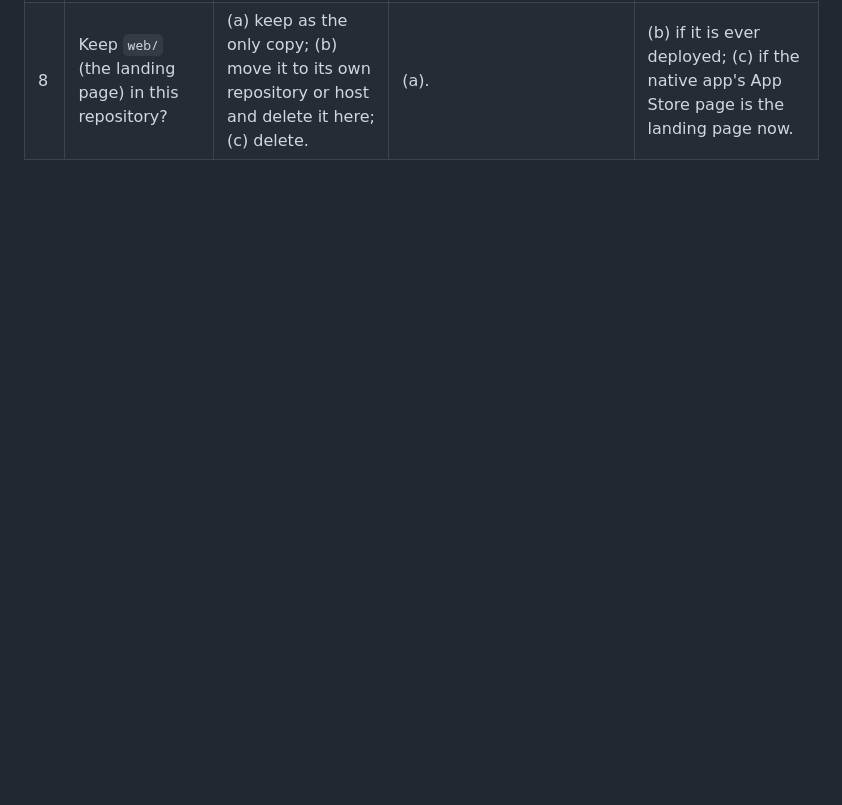
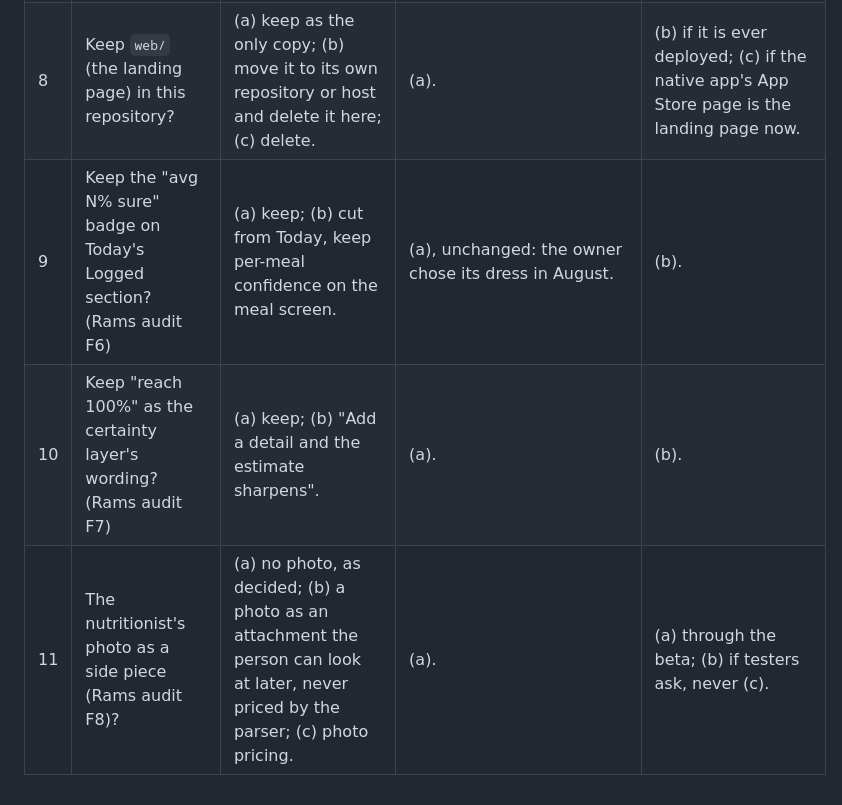
Before and after one commit to journeynudger/vo-cal, a Markdown page: docs/restructure/05-questions.md, the part around the change. Drawn GitHub-style; blank space fills up the shorter version.

Commit message:
docs(restructure): the Rams audit, its open decisions and the third pass's findings
Co-Authored-By: Claude Fable 5.1 <noreply@anthropic.com>

```diff
--- a/docs/restructure/05-questions.md
+++ b/docs/restructure/05-questions.md
@@ -14,3 +14,6 @@ Date: 2026-09-23.
 | 6 | Fly: delete the two empty Vocal organizations and review the Beacon organization's started machine on a suspended app? | (a) delete `vocal`, `vocal-262`; stop the machine; (b) leave. | Untouched (other organizations). | (a); the invoice is only visible in the dashboard, so confirm the plan tier there first. |
 | 7 | A capture made while browsing a past day resumes to its recording day (findings 3): add a move-meal-day edit, or record the intended day at capture time? | (a) leave; (b) move-meal-day edit on the meal screen; (c) intent record in the ledger. | (a). | (b): it also fixes a wrongly dated meal made any other way. |
 | 8 | Keep `web/` (the landing page) in this repository? | (a) keep as the only copy; (b) move it to its own repository or host and delete it here; (c) delete. | (a). | (b) if it is ever deployed; (c) if the native app's App Store page is the landing page now. |
+| 9 | Keep the "avg N% sure" badge on Today's Logged section? (Rams audit F6) | (a) keep; (b) cut from Today, keep per-meal confidence on the meal screen. | (a), unchanged: the owner chose its dress in August. | (b). |
+| 10 | Keep "reach 100%" as the certainty layer's wording? (Rams audit F7) | (a) keep; (b) "Add a detail and the estimate sharpens". | (a). | (b). |
+| 11 | The nutritionist's photo as a side piece (Rams audit F8)? | (a) no photo, as decided; (b) a photo as an attachment the person can look at later, never priced by the parser; (c) photo pricing. | (a). | (a) through the beta; (b) if testers ask, never (c). |
```
Also changed, not shown: docs/restructure/04-findings.md (+8 -0 lines), docs/restructure/06-rams-audit.md (added, +127 -0 lines).
